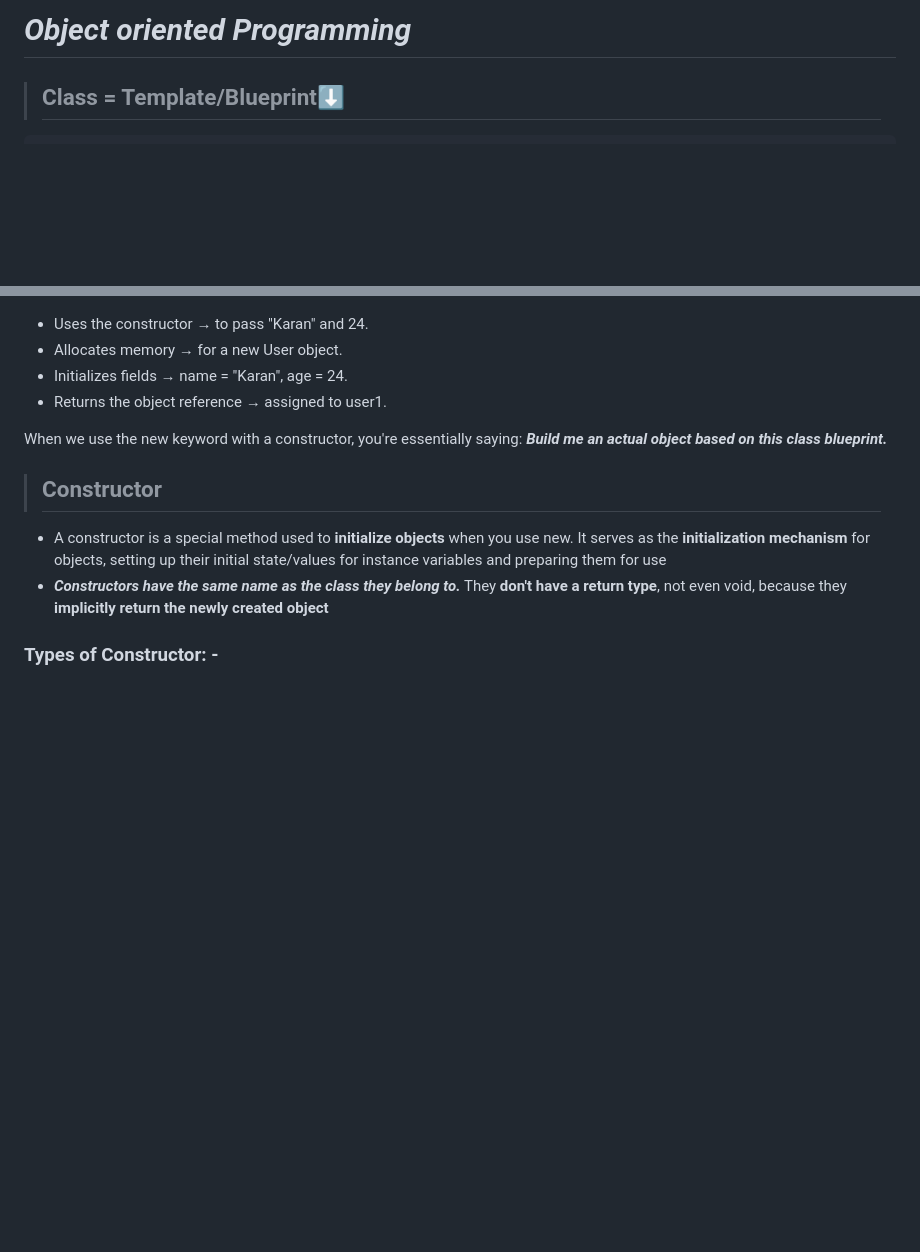
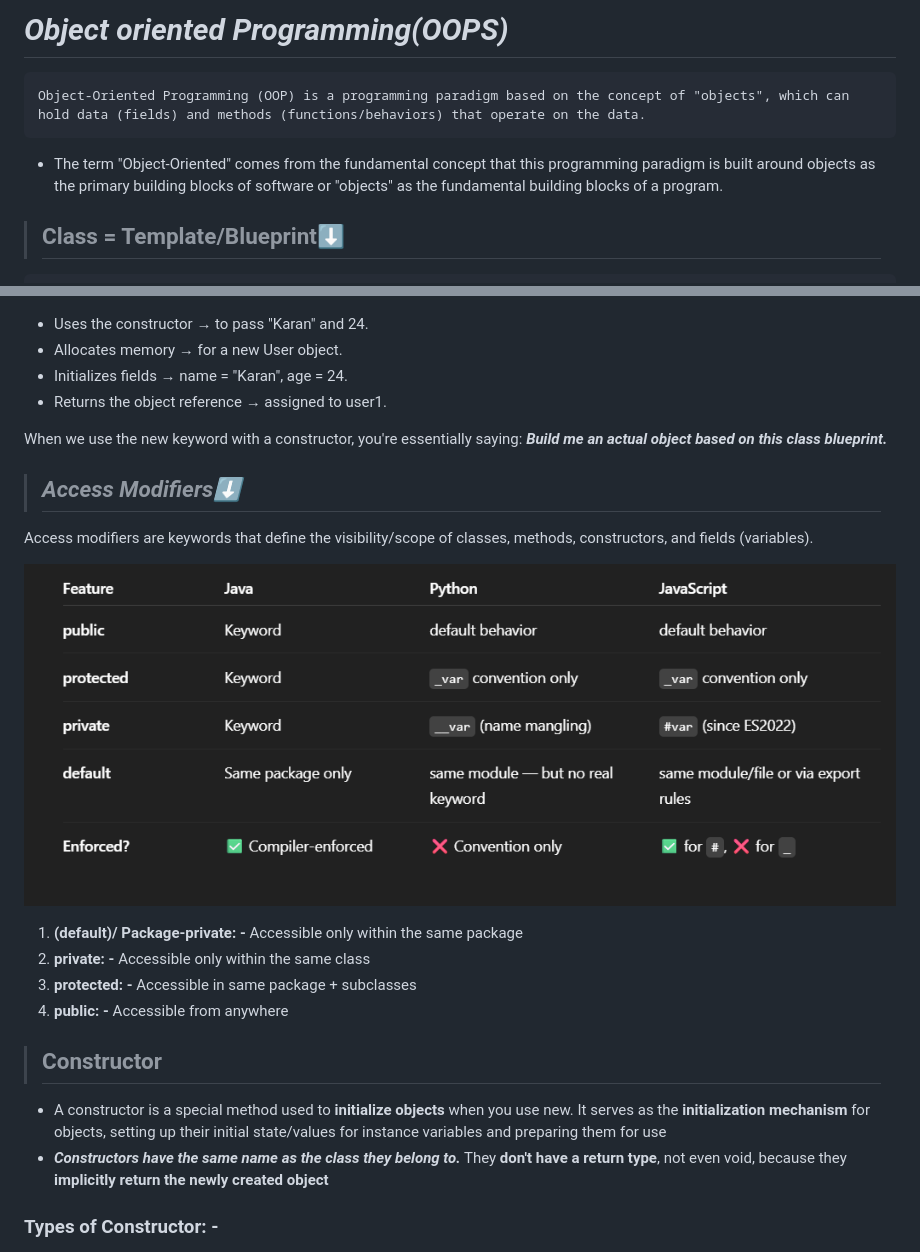
Before and after one commit to knkrn5/Programming-Concepts, a Markdown page: oops/oops.md, 2 parts joined by grey strips. GitHub-like rendering; pictures changed too: oops/imgs/accessmodifiers.png (added); blank space fills up the shorter version.

````diff
--- a/oops/oops.md
+++ b/oops/oops.md
@@ -1,4 +1,10 @@
-# **_Object oriented Programming_**
+# **_Object oriented Programming(OOPS)_**
+
+```text
+Object-Oriented Programming (OOP) is a programming paradigm based on the concept of "objects", which can hold data (fields) and methods (functions/behaviors) that operate on the data.
+```
+
+- The term "Object-Oriented" comes from the fundamental concept that this programming paradigm is built around objects as the primary building blocks of software or "objects" as the fundamental building blocks of a program.
 
 > ## **Class = Template/Blueprint⬇️**
 
@@ -43,6 +49,17 @@ user1.greet();
 - Returns the object reference → assigned to user1.
 
 When we use the new keyword with a constructor, you're essentially saying: **_Build me an actual object based on this class blueprint._**
+
+> ## **_Access Modifiers⬇️_**
+
+Access modifiers are keywords that define the visibility/scope of classes, methods, constructors, and fields (variables).
+
+![access modifier](./imgs/accessmodifiers.png)
+
+1. **(default)/ Package-private: -** Accessible only within the same package
+2. **private: -** Accessible only within the same class
+3. **protected: -** Accessible in same package + subclasses
+4. **public: -** Accessible from anywhere
 
 > ## **Constructor**
 
````
Also changed, not shown: java/oopsinjava.md (+5 -0 lines), js/oopsinjs.md (+20 -0 lines), python/oopsinpy.md (+19 -0 lines), java/imgs/javaaccessmodifiers.png (added).
